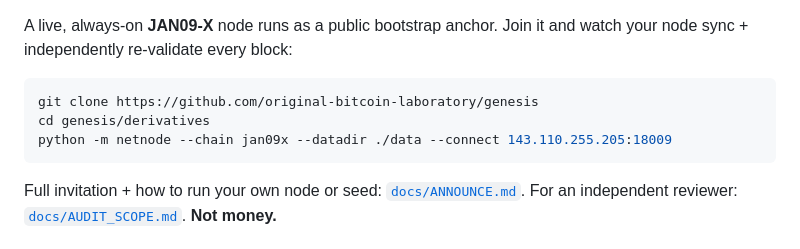
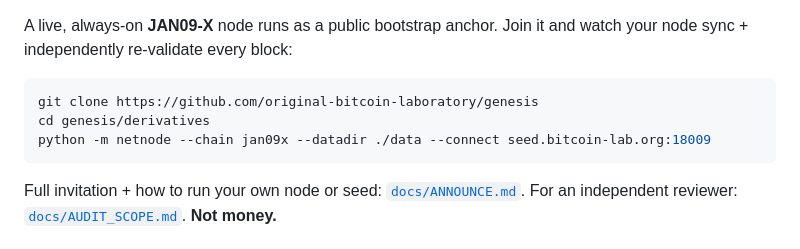
Before and after one commit to original-bitcoin-laboratory/genesis, a Markdown page: README.md, the part around the change. Drawn GitHub-style.

Commit message:
docs: advertise seed.bitcoin-lab.org:18009 as the bootstrap peer (IP as resolves-to)

````diff
--- a/README.md
+++ b/README.md
@@ -53,7 +53,7 @@ node sync + independently re‑validate every block:
 ```bash
 git clone https://github.com/original-bitcoin-laboratory/genesis
 cd genesis/derivatives
-python -m netnode --chain jan09x --datadir ./data --connect 143.110.255.205:18009
+python -m netnode --chain jan09x --datadir ./data --connect seed.bitcoin-lab.org:18009
 ```
 
 Full invitation + how to run your own node or seed: [`docs/ANNOUNCE.md`](docs/ANNOUNCE.md). For an
````
Also changed, not shown: docs/ANNOUNCE.md (+4 -4 lines).
